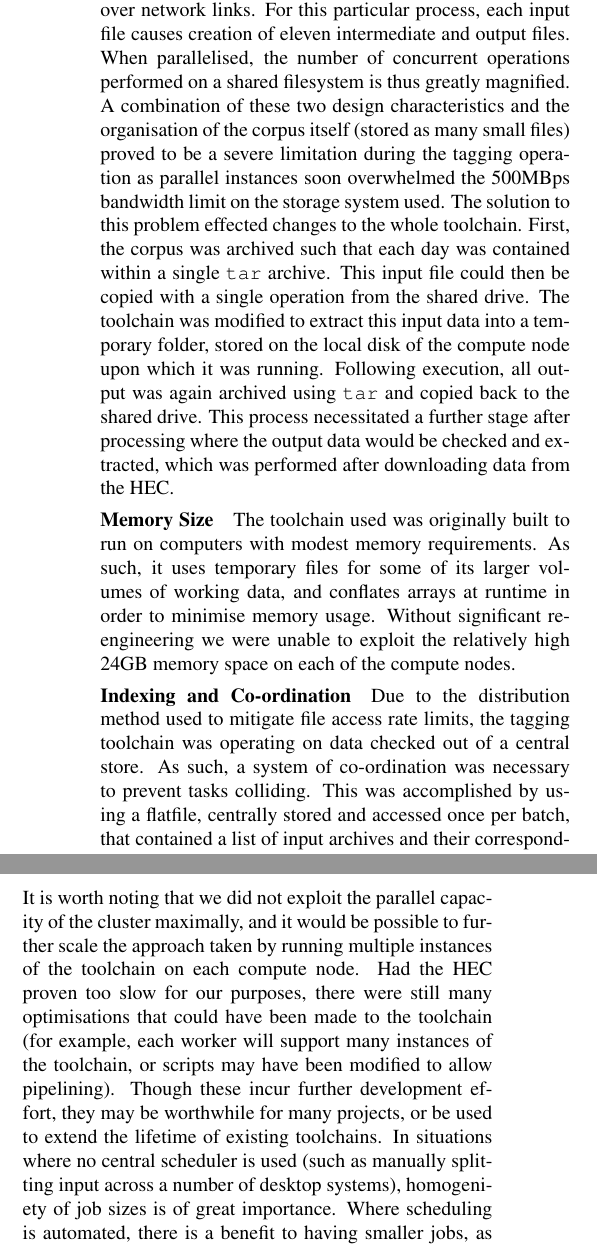
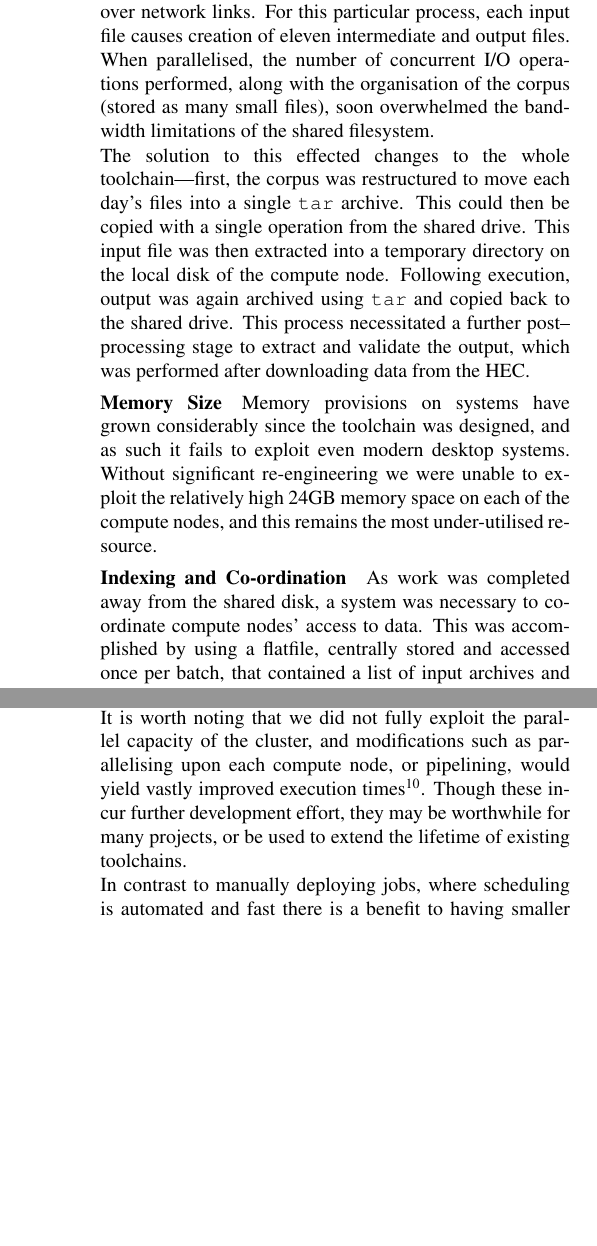
Before and after one commit to StephenWattam/hansard-LREC14-poster, a LaTeX document (hansard-lr14.tex, which reads discussion.inc.tex, method.inc.tex): two parts of the columns of pages 3 and 4 of 4, joined at a grey line, cut so that both start at the same text, the shorter picture padded with empty space. Compiled offline with pdfLaTeX.

Commit message:
Redrafted method and discussion to reduce word count

```diff
--- a/discussion.inc.tex
+++ b/discussion.inc.tex
@@ -12,11 +11,13 @@ Though parallelisation undoubtedly saved countless hours, the design of the tool
 Two weeks was spent developing and testing the HEC deployment of the toolchain.  Of this, a significant portion was spent adapting the toolchain to run on the scheduler without restriction from the shared filesystem.
 The problem is embarrassingly parallel, and the design of many HEC facilities is well suited to exploit that.  It is certainly the case that, even if we had manually split the data and run it on (faster) commodity hardware, we would still have incurred significant overhead in doing so.  Assuming development in that case were simpler and took just a week, we would still require ten desktop systems in order to achieve the same overall completion time.
 
-It is worth noting that we did not exploit the parallel capacity of the cluster maximally, and it would be possible to further scale the approach taken by running multiple instances of the toolchain on each compute node.
-Had the HEC proven too slow for our purposes, there were still many optimisations that could have been made to the toolchain (for example, each worker will support many instances of the toolchain, or scripts may have been modified to allow pipelining).  Though these incur further development effort, they may be worthwhile for many projects, or be used to extend the lifetime of existing toolchains.
-In situations where no central scheduler is used (such as manually splitting input across a number of desktop systems), homogeniety of job sizes is of great importance.  Where scheduling is automated, there is a benefit to having smaller jobs, as they may compete more efficiently for resources (though this must be balanced with the overheads of any scheduling itself).
+It is worth noting that we did not fully exploit the parallel capacity of the cluster, and modifications such as parallelising upon each compute node, or pipelining, would yield vastly improved execution times\footnote{Running once per core would have reduced execution times 8-fold to just 9 hours.}.
+Though these incur further development effort, they may be worthwhile for many projects, or be used to extend the lifetime of existing toolchains.
+
+In contrast to manually deploying jobs, where scheduling is automated and fast there is a benefit to having smaller jobs, as they may compete more efficiently for resources (though this must be balanced with the overheads of any scheduling itself).
 For problems where time constraints are less severe, the toolchain used is particularly specialised, or the data is less inherently parallel, there may be benefits to the simpler approach.  For our purposes, where the task was extremely parallel, the toolchain easily ported, and the timescale short, the greater concurrency offered by a high performance cluster proved invaluable.
 
+% --
 
 In future work, we intend to test the HEC facilities with other corpora with different filesize distribution characteristics. We will also experiment with the MapReduce programming model through implementations such as Apache Hadoop. A key future requirement is to expose such parallel processing facilities through a programming-lite interface so that the benefits can be exploited by corpus linguists and digital humanists alike.
 
--- a/method.inc.tex
+++ b/method.inc.tex
@@ -6,16 +6,17 @@ Many of these properties do not transfer to larger clusters, and a number of cha
 
 \paragraph{File Access}
 The Wmatrix toolchain makes extensive use of small output and intermediate files during operation.  This incurs a significant performance overhead when used with filesystems that are typical in high-end distributed systems, which often use large block sizes, carry metadata for versioning and redundancy, or are accessible only over network links.
-For this particular process, each input file causes creation of eleven intermediate and output files.  When parallelised, the number of concurrent operations performed on a shared filesystem is thus greatly magnified.
-A combination of these two design characteristics and the organisation of the corpus itself (stored as many small files) proved to be a severe limitation during the tagging operation as parallel instances soon overwhelmed the 500MBps bandwidth limit on the storage system used.
-The solution to this problem effected changes to the whole toolchain.  First, the corpus was archived such that each day was contained within a single \mon{tar} archive.  This input file could then be copied with a single operation from the shared drive.
-The toolchain was modified to extract this input data into a temporary folder, stored on the local disk of the compute node upon which it was running.
-Following execution, all output was again archived using \mon{tar} and copied back to the shared drive.  This process necessitated a further stage after processing where the output data would be checked and extracted, which was performed after downloading data from the HEC.
+For this particular process, each input file causes creation of eleven intermediate and output files.  When parallelised, the number of concurrent I/O operations performed, along with the organisation of the corpus (stored as many small files), soon overwhelmed the bandwidth limitations of the shared filesystem.
+
+The solution to this effected changes to the whole toolchain---first, the corpus was restructured to move each day's files into a single \mon{tar} archive.  This could then be copied with a single operation from the shared drive.
+This input file was then extracted into a temporary directory on the local disk of the compute node.
+Following execution, output was again archived using \mon{tar} and copied back to the shared drive.  This process necessitated a further post--processing stage to extract and validate the output, which was performed after downloading data from the HEC.
 
 
 \paragraph{Memory Size}
-The toolchain used was originally built to run on computers with modest memory requirements.  As such, it uses temporary files for some of its larger volumes of working data, and conflates arrays at runtime in order to minimise memory usage.
-Without significant re-engineering we were unable to exploit the relatively high 24GB memory space on each of the compute nodes.
+Memory provisions on systems have grown considerably since the toolchain was designed, and as such it fails to exploit even modern desktop systems.
+%As such, it uses temporary files for some of its larger volumes of working data, and conflates arrays at runtime in order to minimise memory usage.
+Without significant re-engineering we were unable to exploit the relatively high 24GB memory space on each of the compute nodes, and this remains the most under-utilised resource.
 %As mentioned above, however, this memory space was used instead to mitigate the I/O bandwidth required of shared storage systems.
 
 
@@ -24,6 +25,6 @@ Without significant re-engineering we were unable to exploit the relatively high
 % If we need to further reduce words then this could be thinned out or commented out
 
 \paragraph{Indexing and Co-ordination}
-Due to the distribution method used to mitigate file access rate limits, the tagging toolchain was operating on data checked out of a central store.  As such, a system of co-ordination was necessary to prevent tasks colliding.
-This was accomplished by using a flatfile, centrally stored and accessed once per batch, that contained a list of input archives and their corresponding output directories.  This list was split line-by-line using \mon{sed}, and a range of input files was chosen based on the `job ID' environment variable exposed by the scheduling system.  This ensured that a unique range of files were taken for each job, and no task relied on the output from another.
-The number of input archives tagged per job was chosen to balance scheduling overheads with the need to `smooth out' file access and ensure that any failures did not affect large areas of the corpus.  Ultimately, each job was run using 20 input directories, chosen to take 30 minutes using average input files.
+As work was completed away from the shared disk, a system was necessary to co-ordinate compute nodes' access to data.
+This was accomplished by using a flatfile, centrally stored and accessed once per batch, that contained a list of input archives and their corresponding output directories.
+The numeric `job ID' environment variable provided by the scheduler was used to compute an offset, which each job used to split the input file by line, taking a number of input files for a single job.
```
Also changed, not shown: introduction.inc.tex (+4 -1 lines), performance.inc.tex (+1 -1 lines), discussion.inc.tex (1 more changed lines), method.inc.tex (7 more changed lines).
